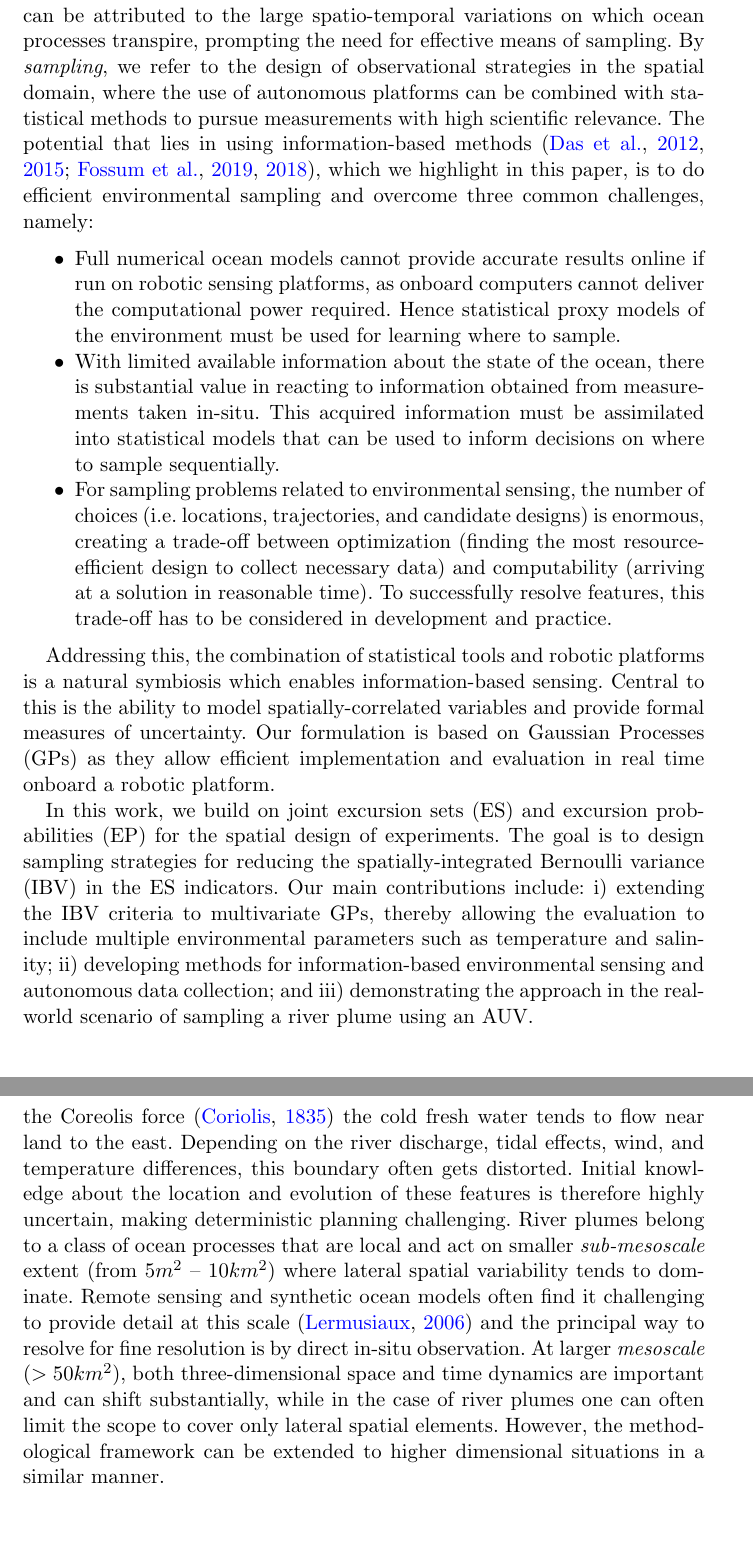
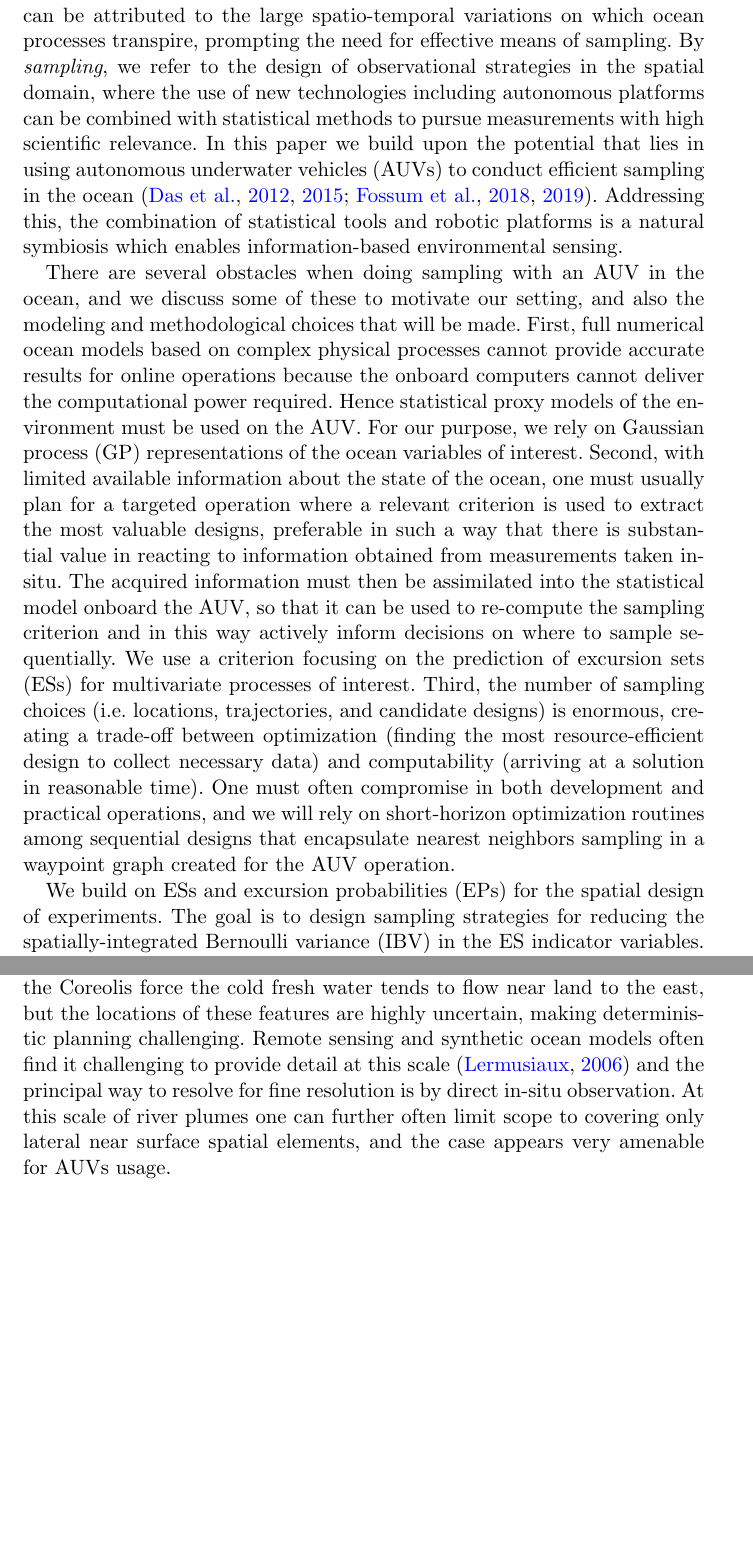
Before and after one commit to trygvefossum/Excursion_Fossum, a LaTeX document (main_new.tex): two parts of pages 2 and 4 of 32 before the commit and two parts of pages 2 and 5 of 32 after it, joined at a grey line, cut so that both start at the same text, the shorter picture padded with empty space. Compiled offline with pdfLaTeX.

Commit message:
Jo: revised sect 1 and 2 (ongoing)

```diff
--- a/main_new.tex
+++ b/main_new.tex
@@ -96,8 +96,11 @@ central problem for understanding these factors is the lack of
 representative data with sufficient resolution. Most of this
 \emph{undersampling} can be attributed to the large spatio-temporal
 variations on which ocean processes transpire, prompting the need for
-effective means of sampling. By \emph{sampling}, we refer to the design of observational strategies in the spatial domain, where the use of autonomous platforms can be combined with statistical methods to pursue measurements with high scientific relevance. The potential that lies in using information-based methods \citep{das11b,Das2015,fossum18b,fossuminformation}, which we highlight in this paper, is to do efficient environmental sampling and overcome three common challenges, namely:
-
+effective means of sampling. By \emph{sampling}, we refer to the design of observational strategies in the spatial domain, where the use of new technologies including autonomous platforms can be combined with statistical methods to pursue measurements with high scientific relevance. In this paper we build upon the potential that lies in using autonomous underwater vehicles (AUVs) to conduct efficient sampling in the ocean \citep{das11b,Das2015,fossuminformation,fossum18b}. Addressing this, the combination of statistical tools and robotic platforms is a natural symbiosis which enables information-based environmental sensing.
+
+There are several obstacles when doing sampling with an AUV in the ocean, and we discuss some of these to motivate our setting, and also the modeling and methodological choices that will be made. First, full numerical ocean models based on complex physical processes cannot provide accurate results for online operations because the onboard computers cannot deliver the computational power required. Hence statistical proxy models of the environment must be used on the AUV. For our purpose, we rely on Gaussian process (GP) representations of the ocean variables of interest. Second, with limited available information about the state of the ocean, one must usually plan for a targeted operation where a relevant criterion is used to extract the most valuable designs, preferable in such a way that there is substantial value in reacting to information obtained from measurements taken in-situ. The acquired information must then be assimilated into the statistical model onboard the AUV, so that it can be used to re-compute the sampling criterion and in this way actively inform decisions on where to sample sequentially. We use a criterion focusing on the prediction of excursion sets (ESs) for multivariate processes of interest. Third, the number of sampling choices (i.e. locations, trajectories, and candidate
+designs) is enormous, creating a trade-off between optimization (finding the most resource-efficient design to collect necessary data) and computability (arriving at a
+solution in reasonable time). One must often compromise in both development and practical operations, and we will rely on short-horizon optimization routines among sequential designs that encapsulate nearest neighbors sampling in a waypoint graph created for the AUV operation.
 
 % After reviews: - This is moved to Section 2.1.
 
@@ -118,35 +121,35 @@ effective means of sampling. By \emph{sampling}, we refer to the design of obser
 %salinity data; and \cite{mellucci2018oceanic} looking at the
 %statistical prediction of features using an underwater glider.
 
-\begin{itemize}
-
-\item Full numerical ocean models cannot provide accurate results
-  online if run on robotic sensing platforms, as onboard computers
-  cannot deliver the computational power required. Hence statistical
-  proxy models of the environment must be used for learning where to sample.
-
-\item With limited available information about the state of the ocean, there is substantial value in reacting to
-  information obtained from measurements taken in-situ. This
-  acquired information must be assimilated into statistical models that
-  can be used to inform decisions on where to sample
-  sequentially.%\emph{in-situ}; this is usually referred to as the \emph{adaptivity gap} \citep{ause2008phd}.
-
-\item For sampling problems related to environmental sensing, the
-  number of choices (i.e. locations, trajectories, and candidate
-  designs) is enormous, creating a
-  trade-off between optimization (finding the most resource-efficient
-  design to collect necessary data) and computability (arriving at a
-  solution in reasonable time). To successfully resolve features, this
-  trade-off has to be considered in development and practice.
-
-\end{itemize}
-
-Addressing this, the combination of statistical tools and robotic platforms is a
-natural symbiosis which enables information-based sensing. Central to
-this is the ability to model spatially-correlated variables and
-provide formal measures of uncertainty. Our formulation is based on
-Gaussian Processes (GPs) as they allow efficient implementation
-and evaluation in real time onboard a robotic platform.
+%\begin{itemize}
+%
+%\item Full numerical ocean models cannot provide accurate results
+%  online if run on robotic sensing platforms, as onboard computers
+%  cannot deliver the computational power required. Hence statistical
+%  proxy models of the environment must be used for learning where to sample.
+%
+%\item With limited available information about the state of the ocean, there is substantial value in reacting to
+%  information obtained from measurements taken in-situ. This
+%  acquired information must be assimilated into statistical models that
+%  can be used to inform decisions on where to sample
+%  sequentially.%\emph{in-situ}; this is usually referred to as the \emph{adaptivity gap} \citep{ause2008phd}.
+%
+%\item For sampling problems related to environmental sensing, the
+%  number of choices (i.e. locations, trajectories, and candidate
+%  designs) is enormous, creating a
+%  trade-off between optimization (finding the most resource-efficient
+%  design to collect necessary data) and computability (arriving at a
+%  solution in reasonable time). To successfully resolve features, this
+%  trade-off has to be considered in development and practice.
+%
+%\end{itemize}
+
+%Addressing this, the combination of statistical tools and robotic platforms is a
+%natural symbiosis which enables information-based sensing. Central to
+%this is the ability to model spatially-correlated variables and
+%provide formal measures of uncertainty. Our formulation is based on
+%Gaussian Processes (GPs) as they allow efficient implementation
+%and evaluation in real time onboard a robotic platform.
 
 %Sampling can, in this context, not simply be distributed evenly ---along simple transects or ``lawn-mover" patterns--- but must instead be prioritized to relevant regions to ensure it is cost-effective while providing adequate coverage and resolution of the area of scientific interest.
 
@@ -188,13 +191,7 @@ and evaluation in real time onboard a robotic platform.
 
 %The imperfect understanding of causality coupled with the underlying fundamental uncertainty of the ocean implies that we need to obtain more measurements and use statistical models and methods to determine what and how phenomena form, to increase the quality of predictive statements.
 
-In this work, we build on joint excursion sets (ES) and excursion
-probabilities (EP) for the spatial design of experiments. The goal is
+We build on ESs and excursion
+probabilities (EPs) for the spatial design of experiments. The goal is
 to design sampling strategies for reducing the spatially-integrated
-Bernoulli variance (IBV) in the ES indicators. Our main contributions
-include: i) extending the IBV criteria to multivariate
-GPs, thereby allowing the evaluation to include multiple environmental
-parameters such as temperature and salinity; ii) developing methods
-for information-based environmental sensing and autonomous data
-collection; and iii) demonstrating the approach in the real-world
-scenario of sampling a river plume using an AUV.
+Bernoulli variance (IBV) in the ES indicator variables.
@@ -283,22 +294,25 @@ plumes. Fig. \ref{fig:nidelven} shows the survey area (the outlet of
 the Nidelva river, Trondheim, Norway) where cold freshwater enters
 from the river, creating a strong gradient in both temperature and
 salinity. Because of the local topography and the Coreolis force
-\citep{coriolis1835memoire} the cold fresh water tends to flow near
-land to the east. Depending on the river discharge, tidal effects,
-wind, and temperature differences, this boundary often gets
-distorted. Initial knowledge about the location and evolution of these
-features is therefore highly uncertain, making deterministic planning
-challenging. River plumes belong to a class of ocean processes that are local and
-act on smaller \emph{sub-mesoscale} extent (from $5 m^2$ -- $10 km^2$) where
-lateral spatial variability tends to dominate. Remote sensing and
+%\citep{coriolis1835memoire}
+the cold fresh water tends to flow near
+land to the east, %. Depending on the river discharge, tidal effects,
+%wind, and temperature differences, this boundary often gets
+%distorted. Initial knowledge about the location and evolution of these
+but the locations of these features are highly uncertain, making deterministic planning
+challenging.
+%River plumes belong to a class of ocean processes that are local and
+%act on smaller \emph{sub-mesoscale} extent (from $5 m^2$ -- $10 km^2$) where
+%lateral spatial variability tends to dominate.
+Remote sensing and
 synthetic ocean models often find it challenging to provide detail at
 this scale \citep{Lermusiaux:2006} and the principal way to resolve
-for fine resolution is by direct in-situ observation. At larger
-\emph{mesoscale} ($>50 km^2$), both three-dimensional space and time
-dynamics are important and can shift substantially, while in the case
-of river plumes one can often limit the scope to cover only lateral
-spatial elements. However, the methodological framework can be
-extended to higher dimensional situations in a similar manner.
+for fine resolution is by direct in-situ observation.
+%At larger \emph{mesoscale} ($>50 km^2$), both three-dimensional space and time
+%dynamics are important and can shift substantially, while in the case
+At this scale of river plumes one can further often limit scope to covering only lateral near surface
+spatial elements, and the case appears very amenable for AUVs usage.
+%However, the methodological framework can be extended to higher dimensional situations in a similar manner.
 
 %\begin{figure}[!h]
 %\centering
```
Also changed, not shown: ref.bib (+9 -0 lines), main_new.tex (77 more changed lines).
